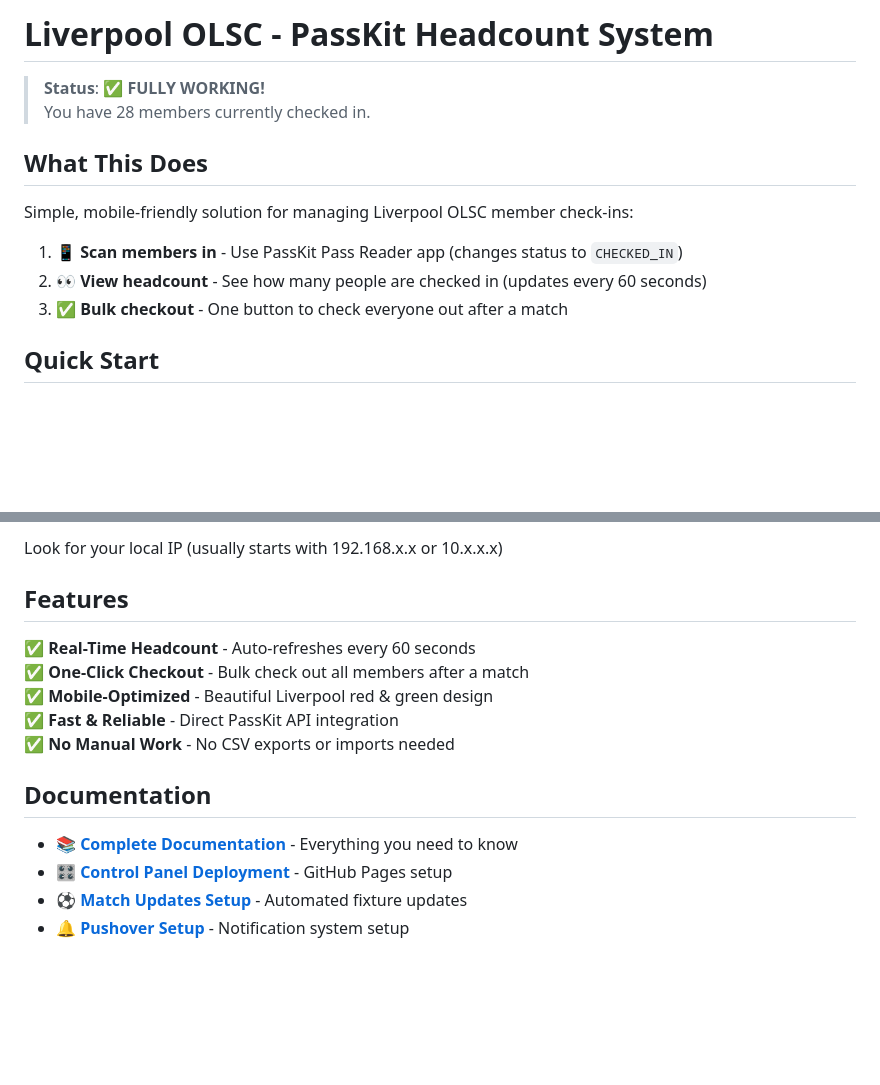
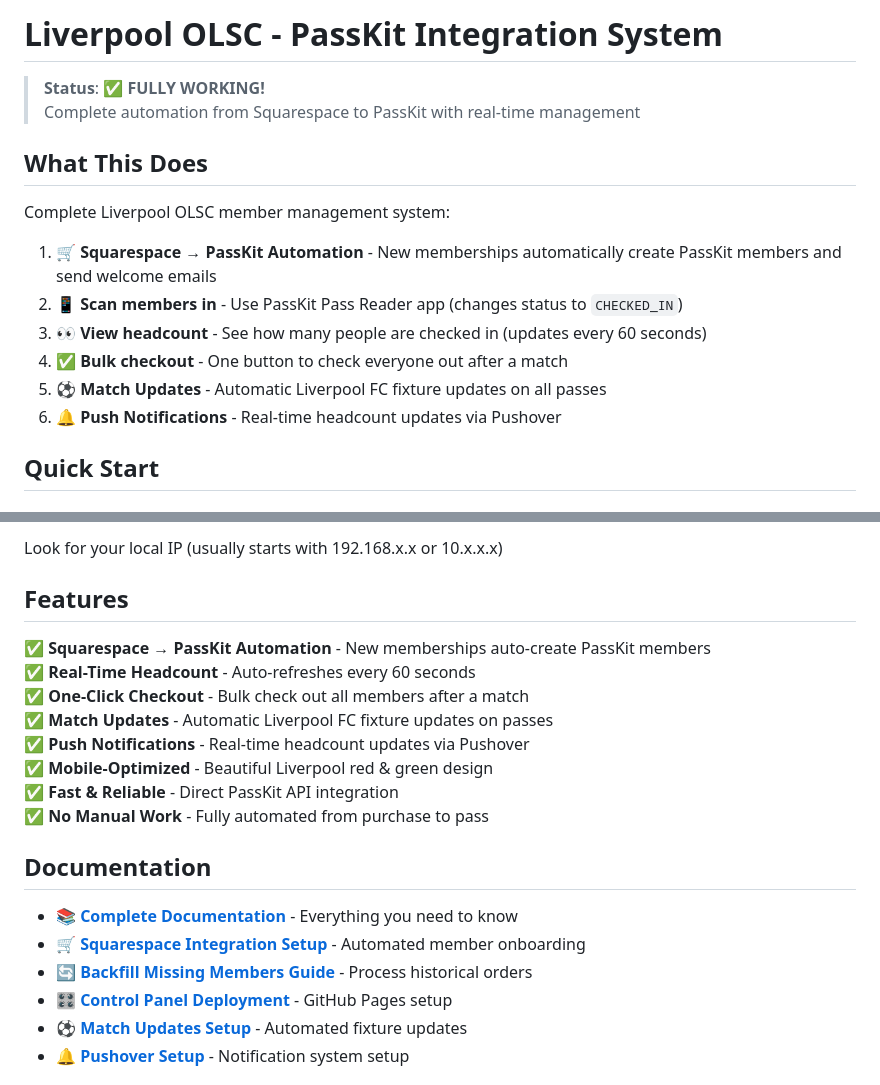
Before and after one commit to teotauy/OLSCDig, a Markdown page: README.md, 2 parts joined by grey strips. Drawn GitHub-style; blank space fills up the shorter version.

```diff
--- a/README.md
+++ b/README.md
@@ -1,15 +1,18 @@
-# Liverpool OLSC - PassKit Headcount System
+# Liverpool OLSC - PassKit Integration System
 
 > **Status**: ✅ **FULLY WORKING!**
-> You have 28 members currently checked in.
+> Complete automation from Squarespace to PassKit with real-time management
 
 ## What This Does
 
-Simple, mobile-friendly solution for managing Liverpool OLSC member check-ins:
+Complete Liverpool OLSC member management system:
 
-1. **📱 Scan members in** - Use PassKit Pass Reader app (changes status to `CHECKED_IN`)
-2. **👀 View headcount** - See how many people are checked in (updates every 60 seconds)
-3. **✅ Bulk checkout** - One button to check everyone out after a match
+1. **🛒 Squarespace → PassKit Automation** - New memberships automatically create PassKit members and send welcome emails
+2. **📱 Scan members in** - Use PassKit Pass Reader app (changes status to `CHECKED_IN`)
+3. **👀 View headcount** - See how many people are checked in (updates every 60 seconds)
+4. **✅ Bulk checkout** - One button to check everyone out after a match
+5. **⚽ Match Updates** - Automatic Liverpool FC fixture updates on all passes
+6. **🔔 Push Notifications** - Real-time headcount updates via Pushover
 
 ## Quick Start
 
@@ -61,15 +64,20 @@ Look for your local IP (usually starts with 192.168.x.x or 10.x.x.x)
 
 ## Features
 
+✅ **Squarespace → PassKit Automation** - New memberships auto-create PassKit members
 ✅ **Real-Time Headcount** - Auto-refreshes every 60 seconds
 ✅ **One-Click Checkout** - Bulk check out all members after a match
+✅ **Match Updates** - Automatic Liverpool FC fixture updates on passes
+✅ **Push Notifications** - Real-time headcount updates via Pushover
 ✅ **Mobile-Optimized** - Beautiful Liverpool red & green design
 ✅ **Fast & Reliable** - Direct PassKit API integration
-✅ **No Manual Work** - No CSV exports or imports needed
+✅ **No Manual Work** - Fully automated from purchase to pass
 
 ## Documentation
 
 - **[📚 Complete Documentation](COMPREHENSIVE_README.md)** - Everything you need to know
+- **[🛒 Squarespace Integration Setup](SQUARESPACE_INTEGRATION_SETUP.md)** - Automated member onboarding
+- **[🔄 Backfill Missing Members Guide](BACKFILL_MISSING_MEMBERS_GUIDE.md)** - Process historical orders
 - **[🎛️ Control Panel Deployment](CONTROL_PANEL_DEPLOYMENT.md)** - GitHub Pages setup
 - **[⚽ Match Updates Setup](MATCH_UPDATES_SETUP.md)** - Automated fixture updates
 - **[🔔 Pushover Setup](PUSHOVER_SETUP.md)** - Notification system setup
```
Also changed, not shown: COMPREHENSIVE_README.md (+39 -9 lines).
